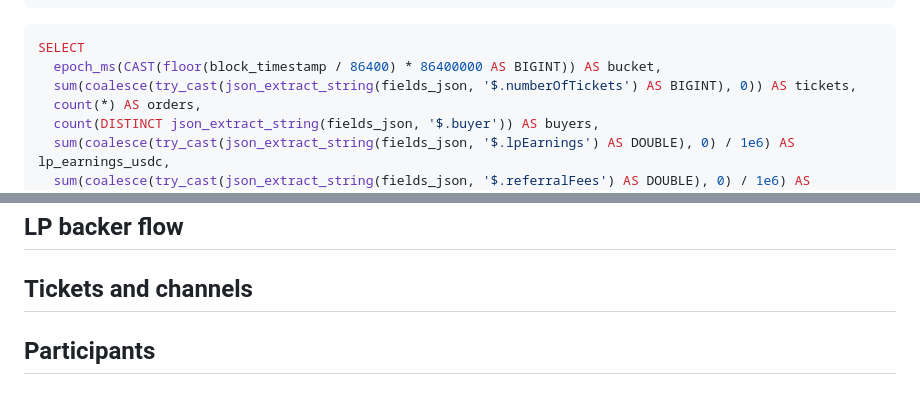
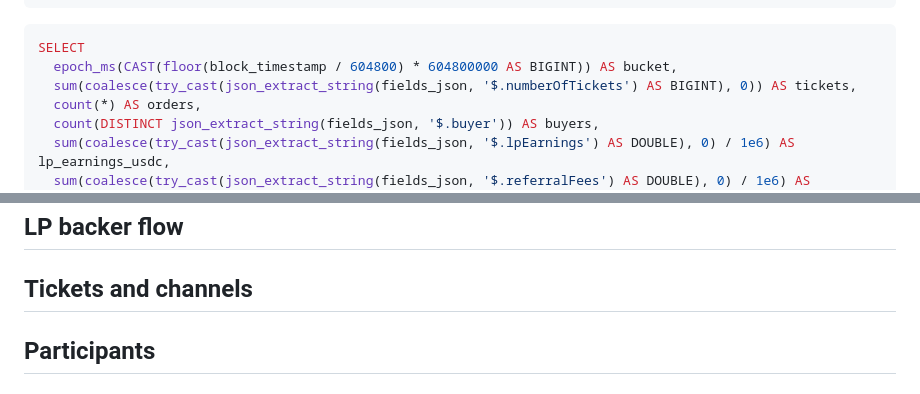
Before and after one commit to hemaaanth/streamling-blockchain-studio, a Markdown page: evidence/pages/dashboard.md, 2 parts joined by grey strips. Rendered like a GitHub page.

Commit message:
chore: use weekly ticket chart

````diff
--- a/evidence/pages/dashboard.md
+++ b/evidence/pages/dashboard.md
@@ -140,7 +140,7 @@ FROM totals
 
 ```sql ticket_flow
 SELECT
-  epoch_ms(CAST(floor(block_timestamp / 86400) * 86400000 AS BIGINT)) AS bucket,
+  epoch_ms(CAST(floor(block_timestamp / 604800) * 604800000 AS BIGINT)) AS bucket,
   sum(coalesce(try_cast(json_extract_string(fields_json, '$.numberOfTickets') AS BIGINT), 0)) AS tickets,
   count(*) AS orders,
   count(DISTINCT json_extract_string(fields_json, '$.buyer')) AS buyers,
@@ -280,7 +280,7 @@ LIMIT 25
     data={ticket_flow}
     x="bucket"
     y="tickets"
-    title="Daily tickets"
+    title="Weekly tickets"
   />
   <BarChart
     data={source_mix}
````
